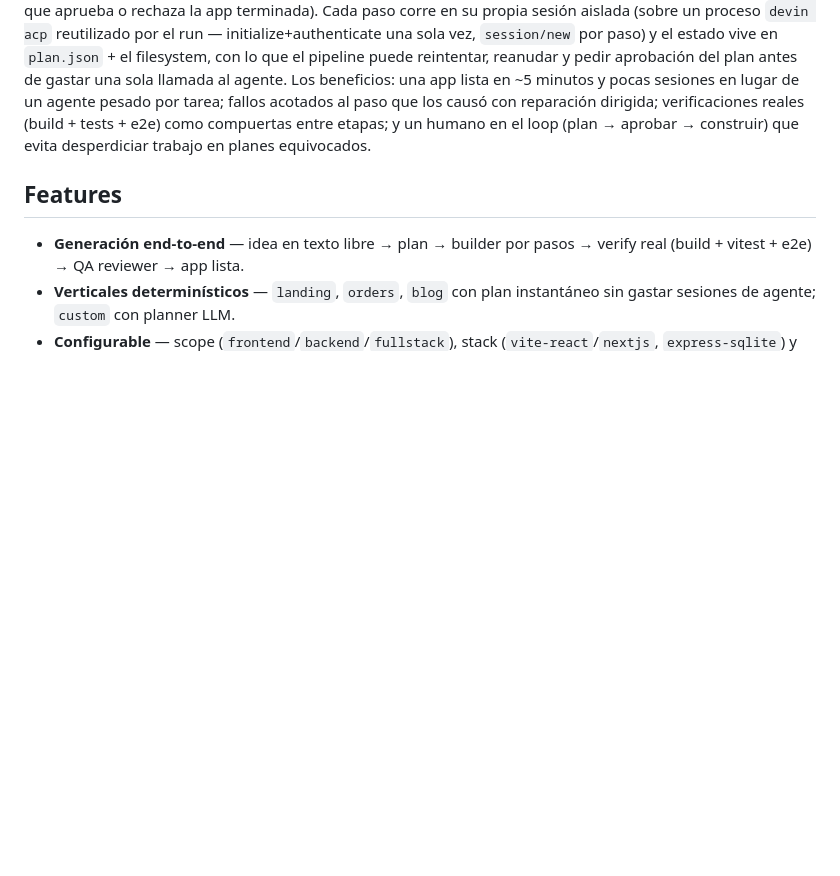
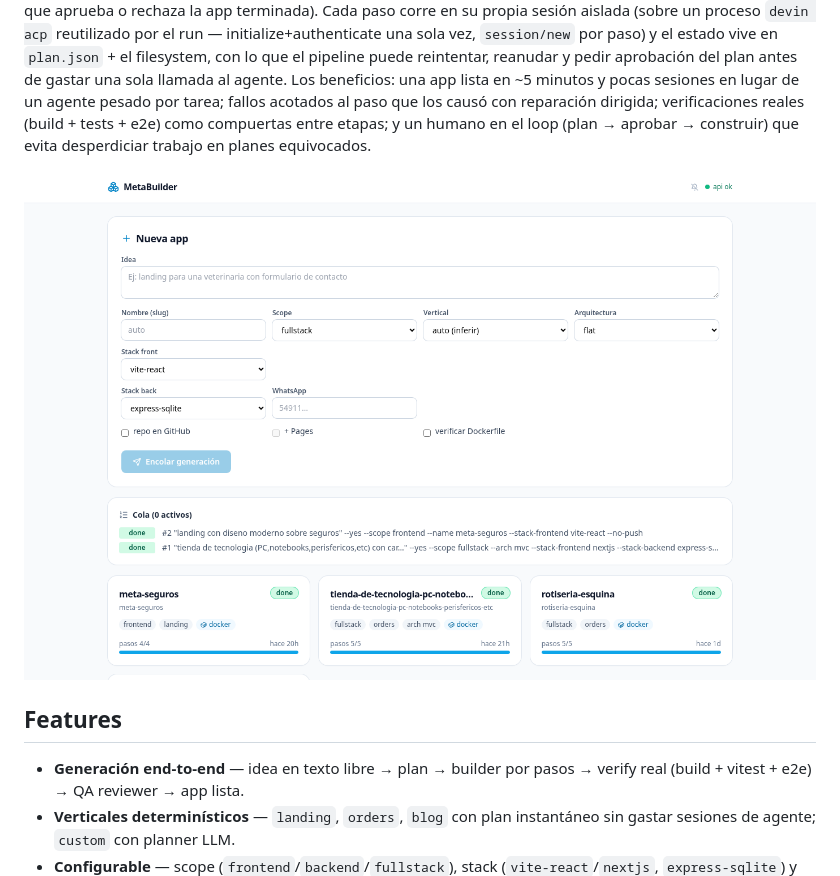
Before and after one commit to damianra/metabuilder-orchestrator, a Markdown page: README.md, the part around the change. Rendered like a GitHub page; pictures changed too: docs/screenshots/dashboard.png (added); blank space fills up the shorter version.

Commit message:
docs: screenshot del dashboard en el README
docs/screenshots/dashboard.png capturado con Playwright headless —
vista principal: formulario de nueva app, cola con jobs y cards de
proyectos. Referenciado tras la descripción, antes de Features.

```diff
--- a/README.md
+++ b/README.md
@@ -3,6 +3,8 @@
 *Desarrollado con [Devin](https://devin.ai) (ex Windsurf) utilizando el modelo SWE-2.*
 
 MetaBuilder convierte una idea en texto libre en una aplicación funcionando (landing pages, webs de pedidos con carrito y WhatsApp, blogs, etc.) mediante un **harness multi-agente construido sobre LangGraph**: un orquestador determinístico coordina sub-agentes que escriben el código con **Devin CLI via ACP**. La arquitectura es **híbrida** — cada tarea la ejecuta el recurso más barato capaz de resolverla: código local para lo predecible (planes por vertical, copia del skeleton, validación del plan, verificaciones, git/README/deploy) y **sesiones Devin solo para lo generativo** (un builder por paso del plan, un fixer que recibe el stderr real del fallo, y un revisor QA que aprueba o rechaza la app terminada). Cada paso corre en su propia sesión aislada (sobre un proceso `devin acp` reutilizado por el run — initialize+authenticate una sola vez, `session/new` por paso) y el estado vive en `plan.json` + el filesystem, con lo que el pipeline puede reintentar, reanudar y pedir aprobación del plan antes de gastar una sola llamada al agente. Los beneficios: una app lista en ~5 minutos y pocas sesiones en lugar de un agente pesado por tarea; fallos acotados al paso que los causó con reparación dirigida; verificaciones reales (build + tests + e2e) como compuertas entre etapas; y un humano en el loop (plan → aprobar → construir) que evita desperdiciar trabajo en planes equivocados.
+
+![Dashboard: formulario de nueva app, cola de jobs y proyectos generados](docs/screenshots/dashboard.png)
 
 ## Features
 
```
